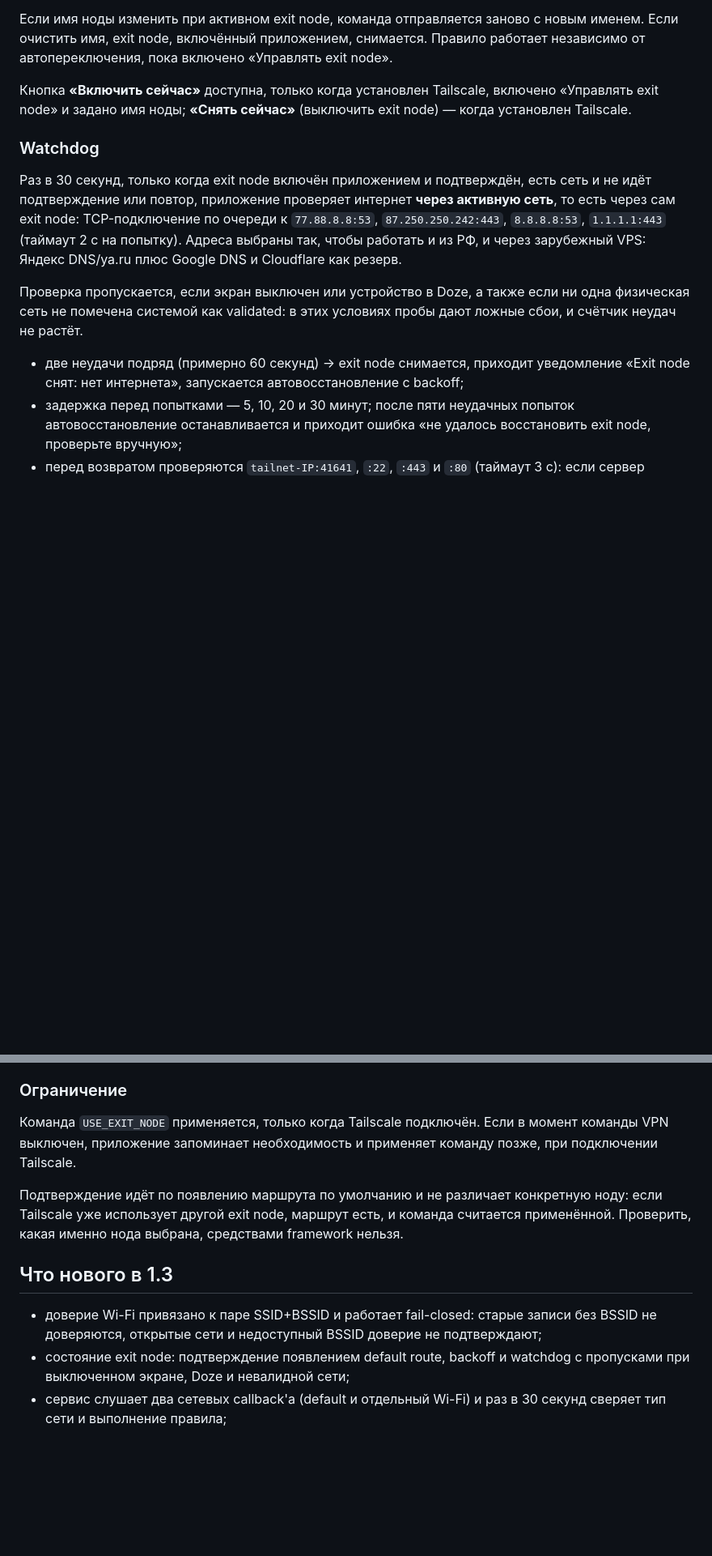
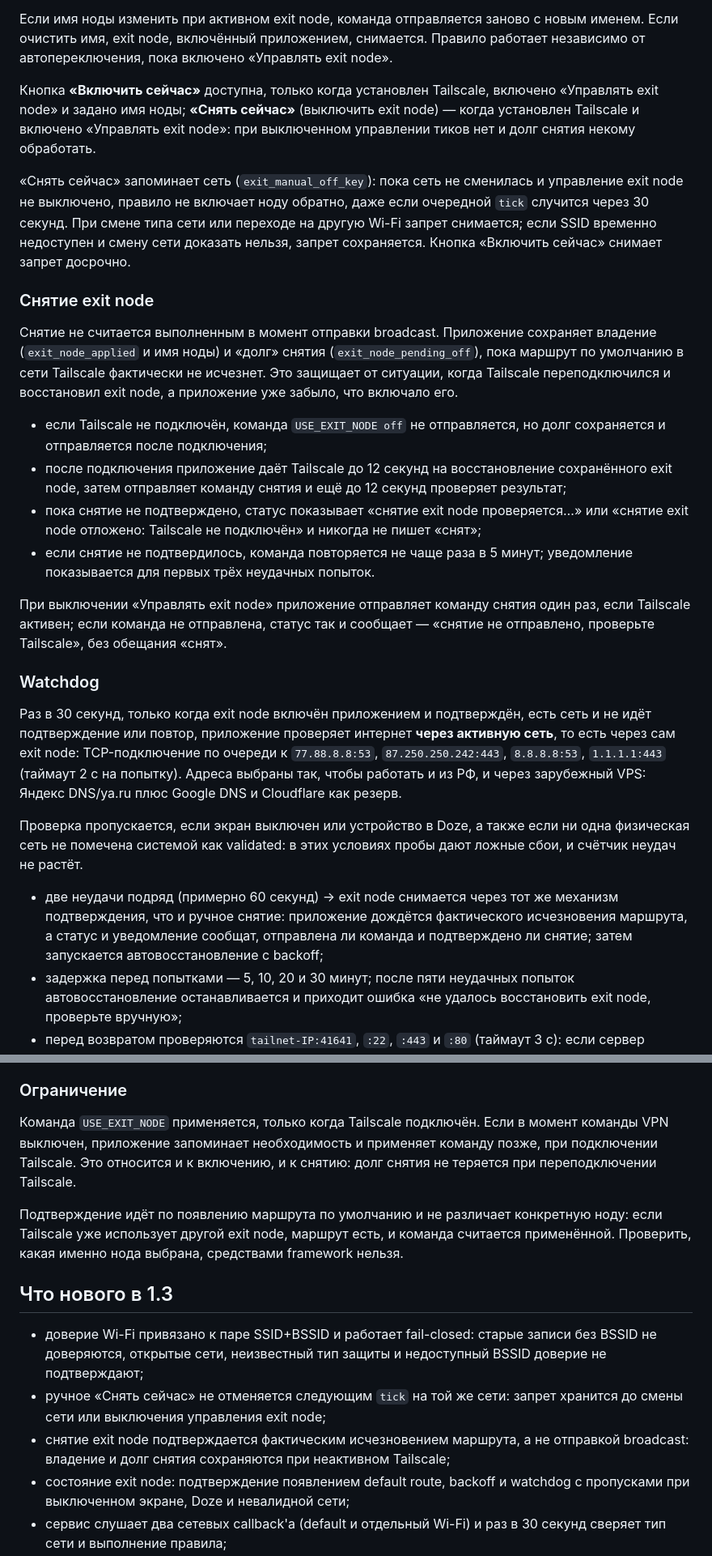
Before and after one commit to Maxer1151/routeweave, a Markdown page: android/README.md, 2 parts joined by grey strips. Shown at 81% size. GitHub-like rendering; blank space fills up the shorter version.

```diff
--- a/android/README.md
+++ b/android/README.md
@@ -281,7 +296,34 @@ sendBroadcast(intent);
 
 Кнопка **«Включить сейчас»** доступна, только когда установлен Tailscale, включено
 «Управлять exit node» и задано имя ноды; **«Снять сейчас»** (выключить exit node) — когда
-установлен Tailscale.
+установлен Tailscale и включено «Управлять exit node»: при выключенном управлении тиков нет
+и долг снятия некому обработать.
+
+«Снять сейчас» запоминает сеть (`exit_manual_off_key`): пока сеть не сменилась и управление
+exit node не выключено, правило не включает ноду обратно, даже если очередной `tick`
+случится через 30 секунд. При смене типа сети или переходе на другую Wi-Fi запрет
+снимается; если SSID временно недоступен и смену сети доказать нельзя, запрет сохраняется.
+Кнопка «Включить сейчас» снимает запрет досрочно.
+
+### Снятие exit node
+
+Снятие не считается выполненным в момент отправки broadcast. Приложение сохраняет владение
+(`exit_node_applied` и имя ноды) и «долг» снятия (`exit_node_pending_off`), пока маршрут по
+умолчанию в сети Tailscale фактически не исчезнет. Это защищает от ситуации, когда Tailscale
+переподключился и восстановил exit node, а приложение уже забыло, что включало его.
+
+- если Tailscale не подключён, команда `USE_EXIT_NODE off` не отправляется, но долг
+  сохраняется и отправляется после подключения;
+- после подключения приложение даёт Tailscale до 12 секунд на восстановление сохранённого
+  exit node, затем отправляет команду снятия и ещё до 12 секунд проверяет результат;
+- пока снятие не подтверждено, статус показывает «снятие exit node проверяется…» или
+  «снятие exit node отложено: Tailscale не подключён» и никогда не пишет «снят»;
+- если снятие не подтвердилось, команда повторяется не чаще раза в 5 минут; уведомление
+  показывается для первых трёх неудачных попыток.
+
+При выключении «Управлять exit node» приложение отправляет команду снятия один раз, если
+Tailscale активен; если команда не отправлена, статус так и сообщает — «снятие не отправлено,
+проверьте Tailscale», без обещания «снят».
 
 ### Watchdog
 
@@ -296,8 +338,10 @@ TCP-подключение по очереди к `77.88.8.8:53`, `87.250.250.24
 физическая сеть не помечена системой как validated: в этих условиях пробы дают ложные сбои,
 и счётчик неудач не растёт.
 
-- две неудачи подряд (примерно 60 секунд) → exit node снимается, приходит уведомление
-  «Exit node снят: нет интернета», запускается автовосстановление с backoff;
+- две неудачи подряд (примерно 60 секунд) → exit node снимается через тот же механизм
+  подтверждения, что и ручное снятие: приложение дождётся фактического исчезновения
+  маршрута, а статус и уведомление сообщат, отправлена ли команда и подтверждено ли снятие;
+  затем запускается автовосстановление с backoff;
 - задержка перед попытками — 5, 10, 20 и 30 минут; после пяти неудачных попыток
   автовосстановление останавливается и приходит ошибка «не удалось восстановить exit node,
   проверьте вручную»;
@@ -330,7 +374,8 @@ TCP-подключение по очереди к `77.88.8.8:53`, `87.250.250.24
 
 Команда `USE_EXIT_NODE` применяется, только когда Tailscale подключён. Если в момент
 команды VPN выключен, приложение запоминает необходимость и применяет команду позже,
-при подключении Tailscale.
+при подключении Tailscale. Это относится и к включению, и к снятию: долг снятия не теряется
+при переподключении Tailscale.
 
 Подтверждение идёт по появлению маршрута по умолчанию и не различает конкретную ноду:
 если Tailscale уже использует другой exit node, маршрут есть, и команда считается
@@ -339,7 +384,12 @@ TCP-подключение по очереди к `77.88.8.8:53`, `87.250.250.24
 ## Что нового в 1.3
 
 - доверие Wi-Fi привязано к паре SSID+BSSID и работает fail-closed: старые записи без
-  BSSID не доверяются, открытые сети и недоступный BSSID доверие не подтверждают;
+  BSSID не доверяются, открытые сети, неизвестный тип защиты и недоступный BSSID доверие
+  не подтверждают;
+- ручное «Снять сейчас» не отменяется следующим `tick` на той же сети: запрет хранится до
+  смены сети или выключения управления exit node;
+- снятие exit node подтверждается фактическим исчезновением маршрута, а не отправкой
+  broadcast: владение и долг снятия сохраняются при неактивном Tailscale;
 - состояние exit node: подтверждение появлением default route, backoff и watchdog с
   пропусками при выключенном экране, Doze и невалидной сети;
 - сервис слушает два сетевых callback'а (default и отдельный Wi-Fi) и раз в 30 секунд
```
Also changed, not shown: other parts of android/README.md (+39 -22 lines).
